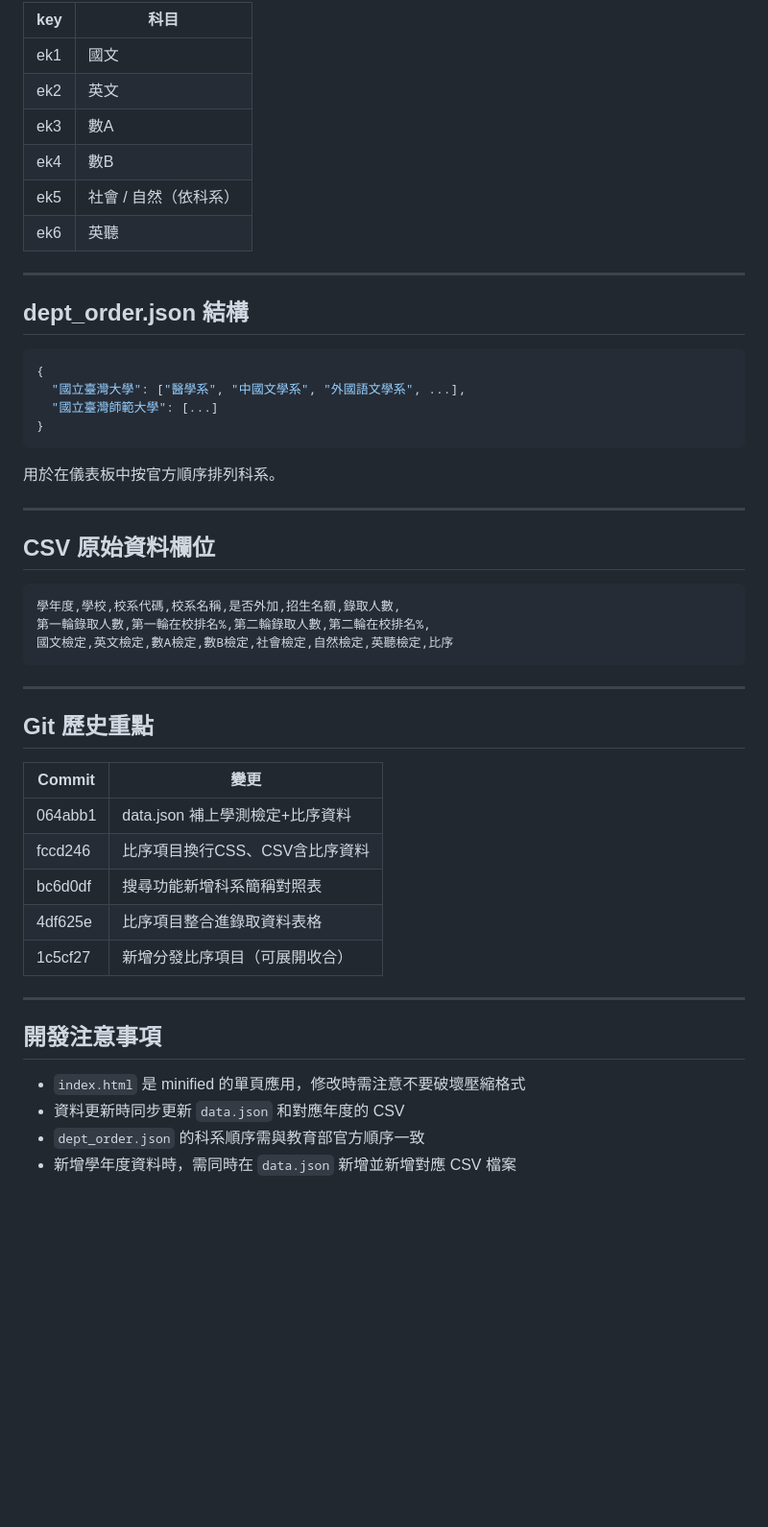
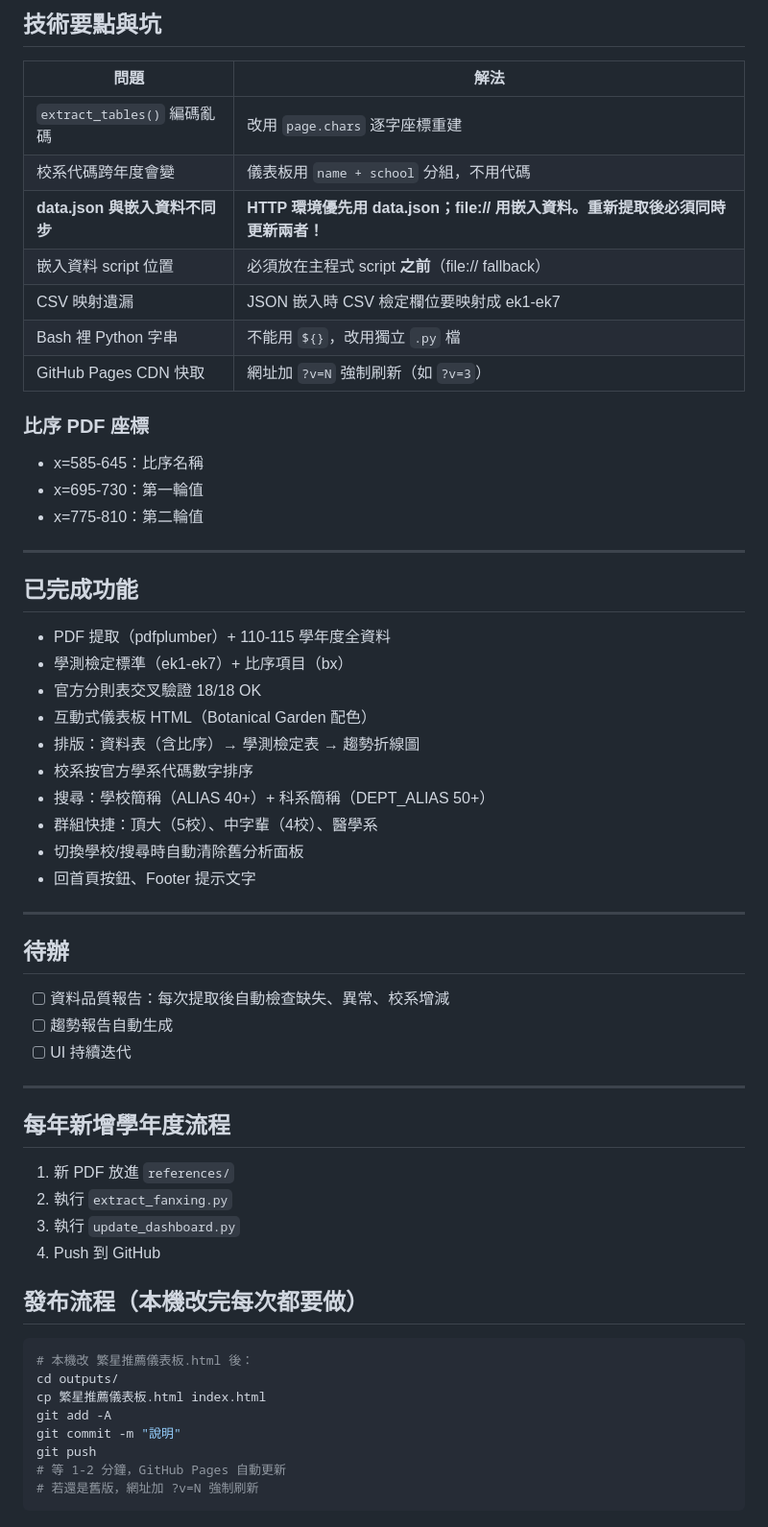
Before and after one commit to yoaketsuki/star-admission, a Markdown page: CLAUDE.md, the part around one of its changes. Shown at 96% size. Drawn GitHub-style; blank space fills up the shorter version.

Commit message:
更新 CLAUDE.md：整合完整專案 memory（流程、技術坑、資料結構）
https://claude.ai/code/session_01NSoXHPgtjhLo2m6aMwZQoP

````diff
--- a/CLAUDE.md
+++ b/CLAUDE.md
@@ -54,53 +75,62 @@
 
-| key | 科目 |
-|-----|------|
-| ek1 | 國文 |
-| ek2 | 英文 |
-| ek3 | 數A |
-| ek4 | 數B |
-| ek5 | 社會 / 自然（依科系） |
-| ek6 | 英聽 |
+## 技術要點與坑
+
+| 問題 | 解法 |
+|------|------|
+| `extract_tables()` 編碼亂碼 | 改用 `page.chars` 逐字座標重建 |
+| 校系代碼跨年度會變 | 儀表板用 `name + school` 分組，不用代碼 |
+| **data.json 與嵌入資料不同步** | **HTTP 環境優先用 data.json；file:// 用嵌入資料。重新提取後必須同時更新兩者！** |
+| 嵌入資料 script 位置 | 必須放在主程式 script **之前**（file:// fallback） |
+| CSV 映射遺漏 | JSON 嵌入時 CSV 檢定欄位要映射成 ek1-ek7 |
+| Bash 裡 Python 字串 | 不能用 `${}`，改用獨立 `.py` 檔 |
+| GitHub Pages CDN 快取 | 網址加 `?v=N` 強制刷新（如 `?v=3`） |
+
+### 比序 PDF 座標
+- x=585-645：比序名稱
+- x=695-730：第一輪值
+- x=775-810：第二輪值
 
 ---
 
-## dept_order.json 結構
+## 已完成功能
 
-```json
-{
-  "國立臺灣大學": ["醫學系", "中國文學系", "外國語文學系", ...],
-  "國立臺灣師範大學": [...]
-}
-```
-
-用於在儀表板中按官方順序排列科系。
+- PDF 提取（pdfplumber）+ 110-115 學年度全資料
+- 學測檢定標準（ek1-ek7）+ 比序項目（bx）
+- 官方分則表交叉驗證 18/18 OK
+- 互動式儀表板 HTML（Botanical Garden 配色）
+- 排版：資料表（含比序）→ 學測檢定表 → 趨勢折線圖
+- 校系按官方學系代碼數字排序
+- 搜尋：學校簡稱（ALIAS 40+）+ 科系簡稱（DEPT_ALIAS 50+）
+- 群組快捷：頂大（5校）、中字輩（4校）、醫學系
+- 切換學校/搜尋時自動清除舊分析面板
+- 回首頁按鈕、Footer 提示文字
 
 ---
 
-## CSV 原始資料欄位
+## 待辦
 
-```
-學年度,學校,校系代碼,校系名稱,是否外加,招生名額,錄取人數,
-第一輪錄取人數,第一輪在校排名%,第二輪錄取人數,第二輪在校排名%,
-國文檢定,英文檢定,數A檢定,數B檢定,社會檢定,自然檢定,英聽檢定,比序
-```
+- [ ] 資料品質報告：每次提取後自動檢查缺失、異常、校系增減
+- [ ] 趨勢報告自動生成
+- [ ] UI 持續迭代
 
 ---
 
-## Git 歷史重點
+## 每年新增學年度流程
 
-| Commit | 變更 |
-|--------|------|
-| 064abb1 | data.json 補上學測檢定+比序資料 |
-| fccd246 | 比序項目換行CSS、CSV含比序資料 |
-| bc6d0df | 搜尋功能新增科系簡稱對照表 |
-| 4df625e | 比序項目整合進錄取資料表格 |
-| 1c5cf27 | 新增分發比序項目（可展開收合） |
+1. 新 PDF 放進 `references/`
+2. 執行 `extract_fanxing.py`
+3. 執行 `update_dashboard.py`
+4. Push 到 GitHub
 
----
+## 發布流程（本機改完每次都要做）
 
-## 開發注意事項
-
-- `index.html` 是 minified 的單頁應用，修改時需注意不要破壞壓縮格式
-- 資料更新時同步更新 `data.json` 和對應年度的 CSV
-- `dept_order.json` 的科系順序需與教育部官方順序一致
-- 新增學年度資料時，需同時在 `data.json` 新增並新增對應 CSV 檔案
+```bash
+# 本機改 繁星推薦儀表板.html 後：
+cd outputs/
+cp 繁星推薦儀表板.html index.html
+git add -A
+git commit -m "說明"
+git push
+# 等 1-2 分鐘，GitHub Pages 自動更新
+# 若還是舊版，網址加 ?v=N 強制刷新
+```
````
Also changed, not shown: other parts of CLAUDE.md (+38 -17 lines).
